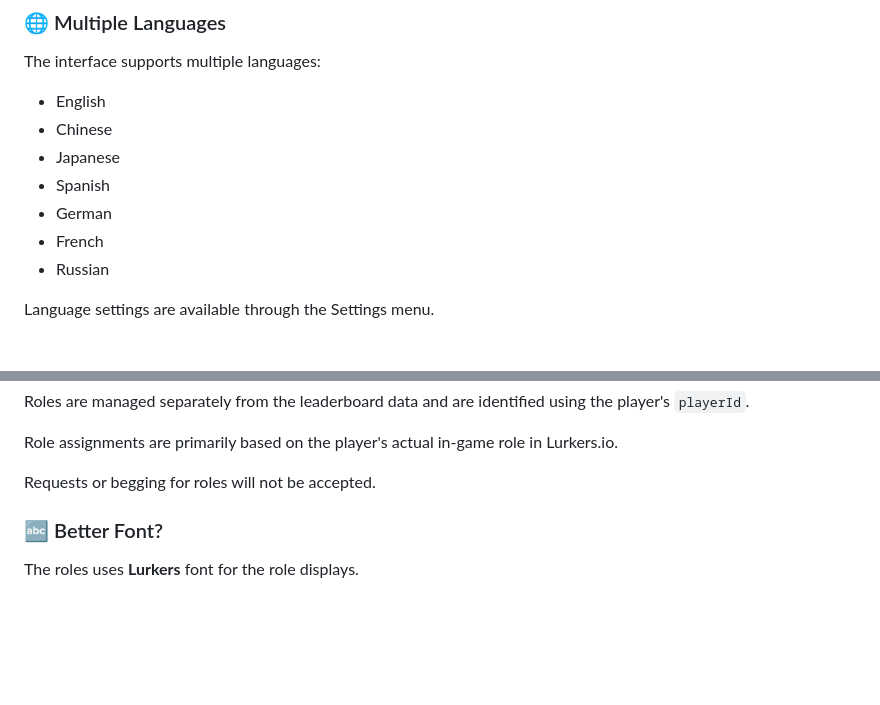
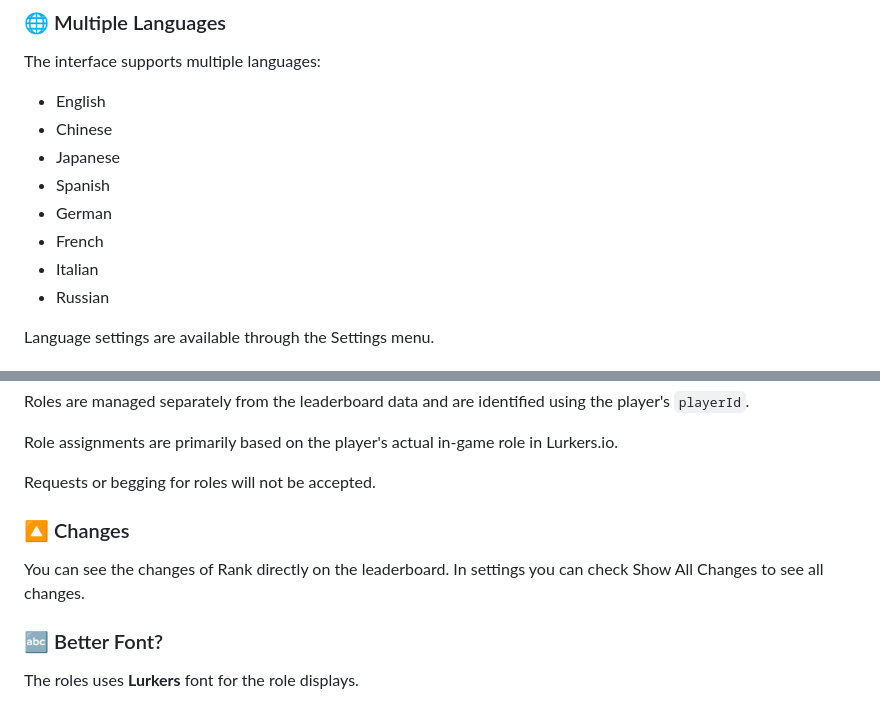
Before and after one commit to aethernebula2-prog/lurkers.io-leaderboard, a Markdown page: README.md, 2 parts joined by grey strips. GitHub-like rendering; blank space fills up the shorter version.

```diff
--- a/README.md
+++ b/README.md
@@ -78,6 +78,7 @@ The interface supports multiple languages:
 * Spanish
 * German
 * French
+* Italian
 * Russian
 
 Language settings are available through the Settings menu.
@@ -99,6 +100,10 @@ Roles are managed separately from the leaderboard data and are identified using
 Role assignments are primarily based on the player's actual in-game role in Lurkers.io.
 
 Requests or begging for roles will not be accepted.
+
+### 🔼 Changes
+
+You can see the changes of Rank directly on the leaderboard. In settings you can check Show All Changes to see all changes.
 
 ### 🔤 Better Font?
 
```
